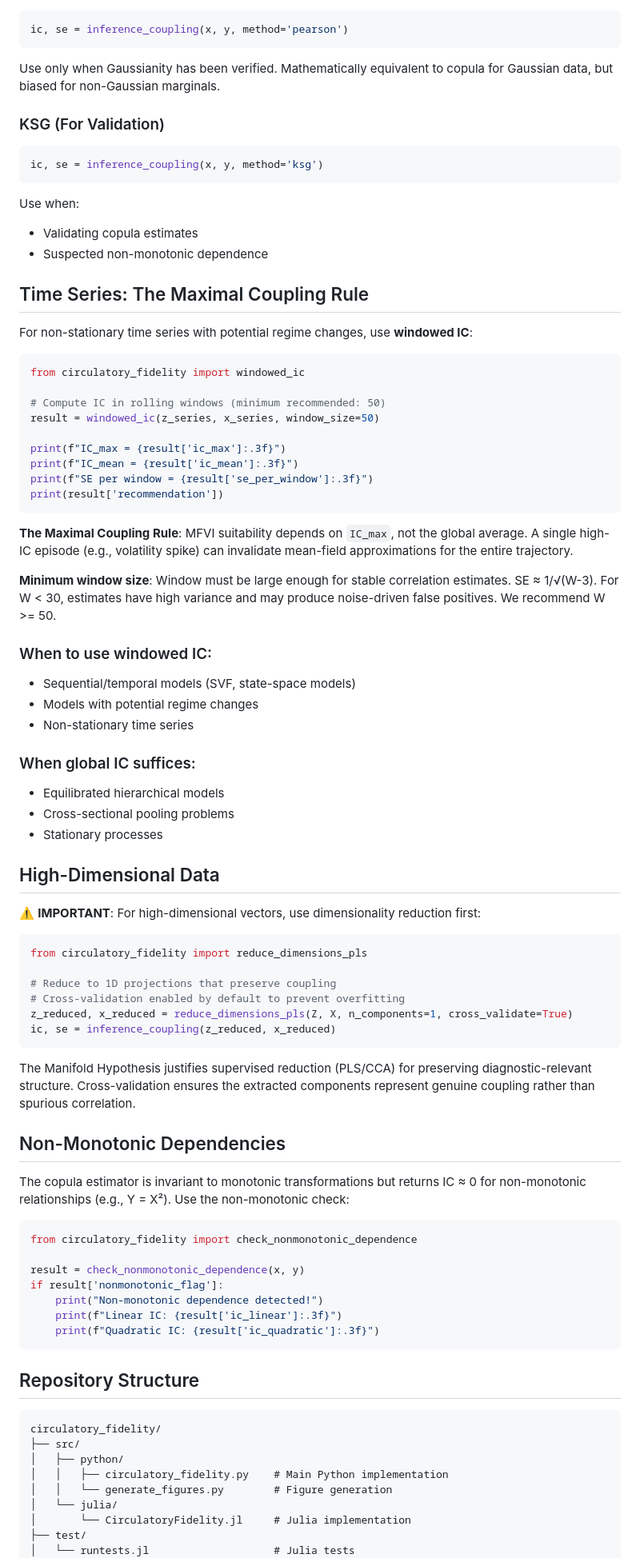
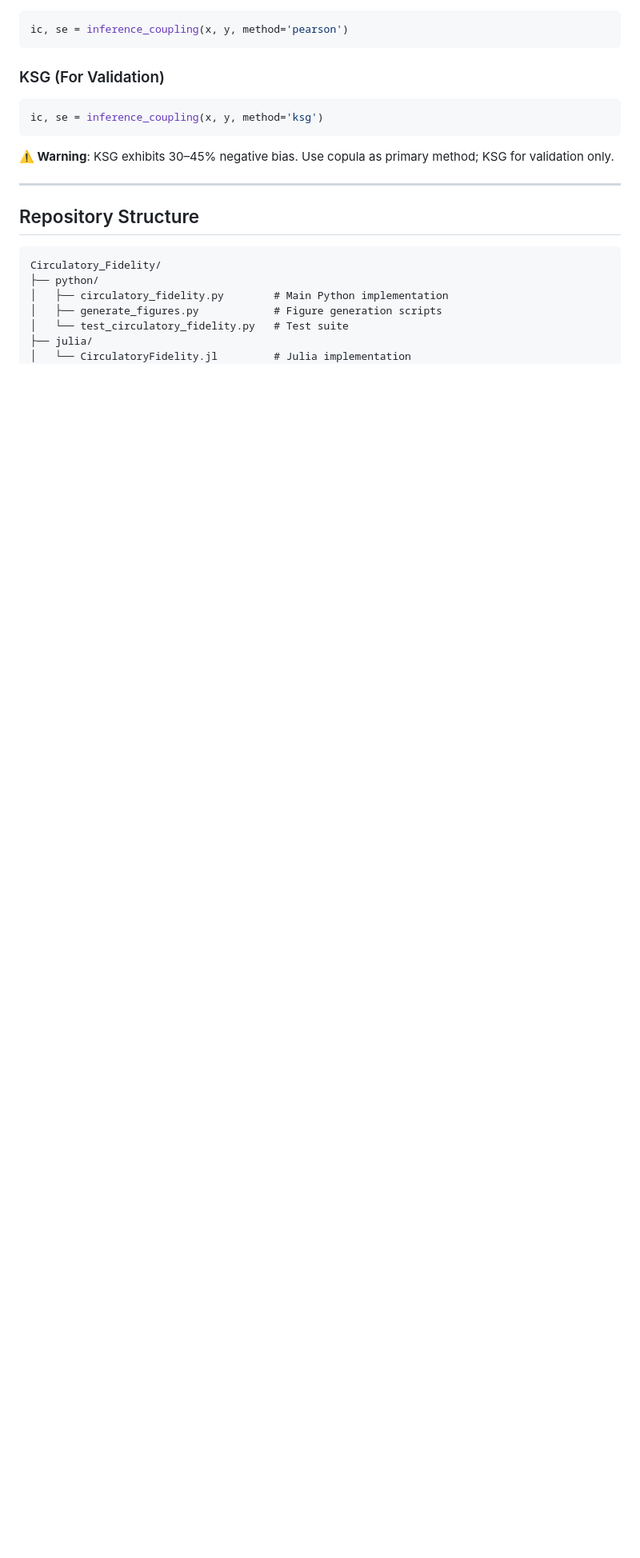
Before and after one commit to Bwana7/Circulatory_Fidelity, a Markdown page: README.md, the part around one of its changes. Shown at 80% size. Drawn GitHub-style; blank space fills up the shorter version.

````diff
--- a/README.md
+++ b/README.md
@@ -117,8 +233,6 @@ Algorithm:
 ```python
 ic, se = inference_coupling(x, y, method='pearson')
 ```
-
-Use only when Gaussianity has been verified. Mathematically equivalent to copula for Gaussian data, but biased for non-Gaussian marginals.
 
 ### KSG (For Validation)
 
@@ -126,79 +240,18 @@ Use only when Gaussianity has been verified. Mathematically equivalent to copula
 ic, se = inference_coupling(x, y, method='ksg')
 ```
 
-Use when:
-- Validating copula estimates
-- Suspected non-monotonic dependence
+**⚠️ Warning**: KSG exhibits 30–45% negative bias. Use copula as primary method; KSG for validation only.
 
-## Time Series: The Maximal Coupling Rule
-
-For non-stationary time series with potential regime changes, use **windowed IC**:
-
-```python
-from circulatory_fidelity import windowed_ic
-
-# Compute IC in rolling windows (minimum recommended: 50)
-result = windowed_ic(z_series, x_series, window_size=50)
-
-print(f"IC_max = {result['ic_max']:.3f}")
-print(f"IC_mean = {result['ic_mean']:.3f}")
-print(f"SE per window = {result['se_per_window']:.3f}")
-print(result['recommendation'])
-```
-
-**The Maximal Coupling Rule**: MFVI suitability depends on `IC_max`, not the global average. A single high-IC episode (e.g., volatility spike) can invalidate mean-field approximations for the entire trajectory.
-
-**Minimum window size**: Window must be large enough for stable correlation estimates. SE ≈ 1/√(W-3). For W < 30, estimates have high variance and may produce noise-driven false positives. We recommend W >= 50.
-
-### When to use windowed IC:
-- Sequential/temporal models (SVF, state-space models)
-- Models with potential regime changes
-- Non-stationary time series
-
-### When global IC suffices:
-- Equilibrated hierarchical models
-- Cross-sectional pooling problems
-- Stationary processes
-
-## High-Dimensional Data
-
-⚠️ **IMPORTANT**: For high-dimensional vectors, use dimensionality reduction first:
-
-```python
-from circulatory_fidelity import reduce_dimensions_pls
-
-# Reduce to 1D projections that preserve coupling
-# Cross-validation enabled by default to prevent overfitting
-z_reduced, x_reduced = reduce_dimensions_pls(Z, X, n_components=1, cross_validate=True)
-ic, se = inference_coupling(z_reduced, x_reduced)
-```
-
-The Manifold Hypothesis justifies supervised reduction (PLS/CCA) for preserving diagnostic-relevant structure. Cross-validation ensures the extracted components represent genuine coupling rather than spurious correlation.
-
-## Non-Monotonic Dependencies
-
-The copula estimator is invariant to monotonic transformations but returns IC ≈ 0 for non-monotonic relationships (e.g., Y = X²). Use the non-monotonic check:
-
-```python
-from circulatory_fidelity import check_nonmonotonic_dependence
-
-result = check_nonmonotonic_dependence(x, y)
-if result['nonmonotonic_flag']:
-    print("Non-monotonic dependence detected!")
-    print(f"Linear IC: {result['ic_linear']:.3f}")
-    print(f"Quadratic IC: {result['ic_quadratic']:.3f}")
-```
+---
 
 ## Repository Structure
 
 ```
-circulatory_fidelity/
-├── src/
-│   ├── python/
-│   │   ├── circulatory_fidelity.py    # Main Python implementation
-│   │   └── generate_figures.py        # Figure generation
-│   └── julia/
-│       └── CirculatoryFidelity.jl     # Julia implementation
-├── test/
-│   └── runtests.jl                    # Julia tests
+Circulatory_Fidelity/
+├── python/
+│   ├── circulatory_fidelity.py        # Main Python implementation
+│   ├── generate_figures.py            # Figure generation scripts
+│   └── test_circulatory_fidelity.py   # Test suite
+├── julia/
+│   └── CirculatoryFidelity.jl         # Julia implementation
 ├── notebooks/
````
Also changed, not shown: other parts of README.md (+262 -64 lines).
